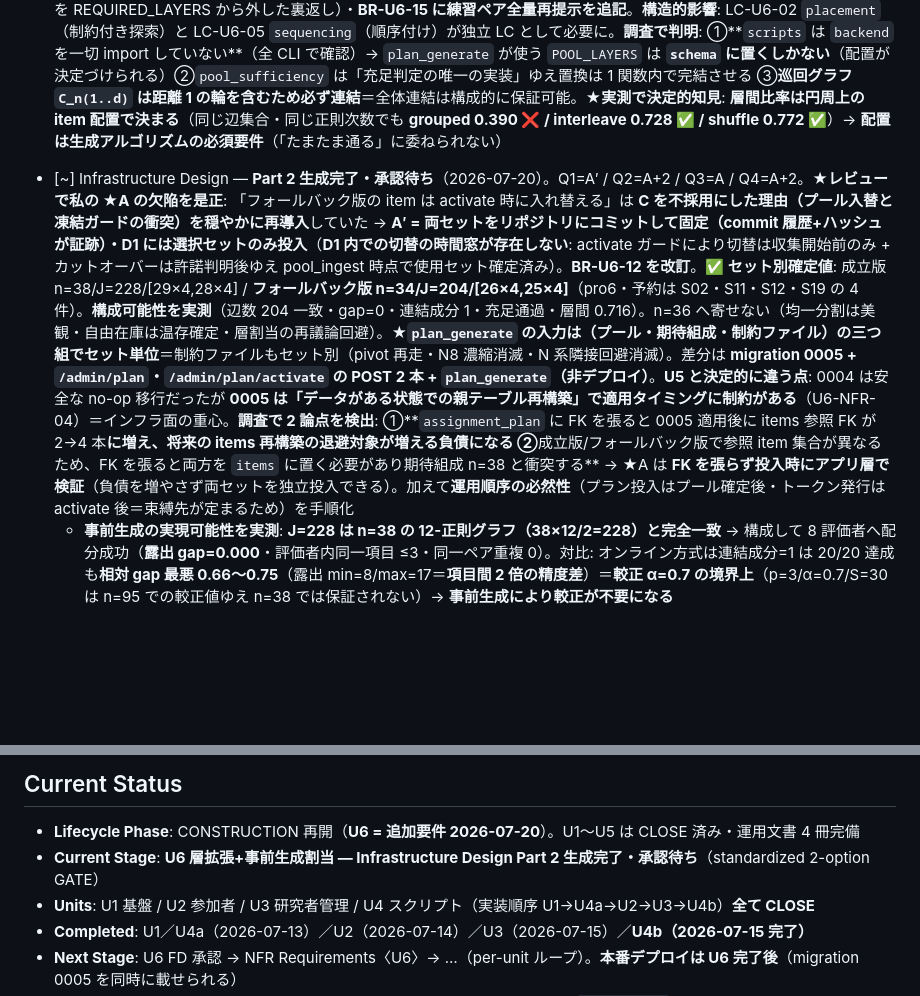
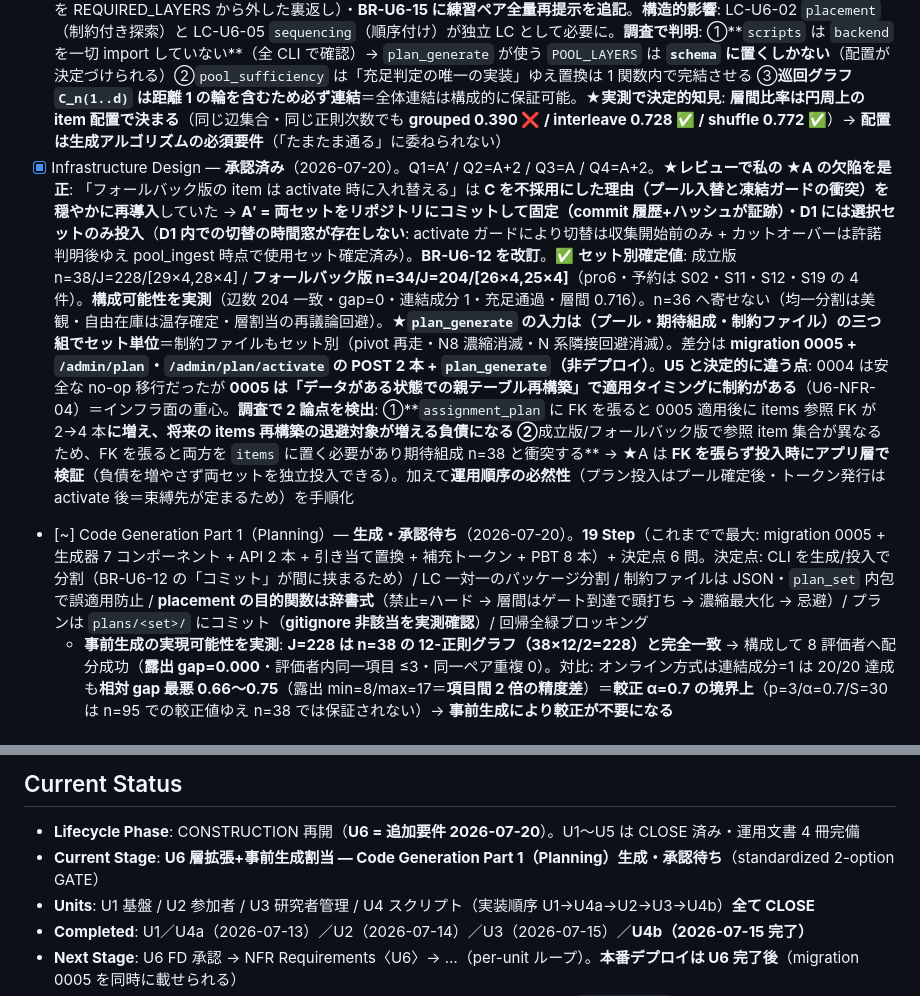
Before and after one commit to u-10bei/nazokake-judge, a Markdown page: aidlc-docs/aidlc-state.md, 2 parts joined by grey strips. Drawn GitHub-style; blank space fills up the shorter version.

Commit message:
docs(u6): Infra Design 承認 + Code Generation Part 1（19 Step・決定点 6 問）
- U6 Infrastructure Design 承認（差分 = migration 0005 + POST 2 本 + 非デプロイ CLI）

Code Generation Part 1: これまでで最大のユニット（19 Step）
  スキーマ/移行: 0005（子行退避・retired_at 引き継ぎ・FK 調査結果をヘッダに）/
                 Layer 拡張 + POOL_LAYERS・REQUIRED_LAYERS / pool_sufficiency 置換
  生成器（7）  : constraints / placement / graph_build / partition / sequencing /
                 verify / CLI
  実行時（5）  : Repository 拡張 / PlanApi / start_or_resume 分岐 / 補充トークン /
                 token_issue 拡張
  テスト・文書 : PBT(PU6-1〜8) / unit / integration / 回帰+文書

決定点 6 問:
  Q1 CLI を plan_generate（生成・ファイル出力）と plan_ingest（投入）に分ける
     → BR-U6-12 が「コミットして固定 → 選択セットのみ投入」を要求する以上、
       生成と投入の間に人間の「コミット」行為が挟まる。U4b の「取得と推定の分離」と同型
  Q2 LC 一対一のパッケージ分割（U4b bt_aggregate と同型）
  Q3 制約ファイルは JSON・plan_set を内包（成立版の制約をフォールバックに誤適用する
     事故を防ぐ＝制約はセット別で流用不可）・未知キー拒否
  Q4 placement の目的関数は辞書式（禁止=ハード → 層間はゲート到達で頭打ち →
     濃縮最大化 → 忌避）。層間を無制限に最大化すると濃縮と競合するため頭打ちにする
  Q5 プランは plans/<set>/ にコミット（gitignore 非該当を実測確認済み。
     item_id のみで本文を含まないため安全）
  Q6 回帰全緑ブロッキング

Co-Authored-By: Claude Opus 4.8 (1M context) <noreply@anthropic.com>

```diff
--- a/aidlc-docs/aidlc-state.md
+++ b/aidlc-docs/aidlc-state.md
@@ -105,7 +105,8 @@
 - [x] Functional Design — **承認済み**（2026-07-20）。**逐次更新は (b) 推定の逐次更新として存続**と確定（設計メモ §4 の改訂対象は「再生成」の文言のみ）。Q1=B / Q2=D / Q3=A+2 / Q4=A′ / Q5=A′ / Q6=A / Q7=A。BR-U6-01〜19。**レビューで私の誤り 2 件が是正**: ①事実 #4（`select_likert_targets` は `likert_fixed_targets` 最優先→10件全指名でラウンドロビン不走行＝**Q2 はコード変更なしで解決**。当初は補充パスのみの部分読み）②Q4 の ★A が算術破綻（E=10 分割で 8 枠消化＝44 辺未消化で 12-正則が壊れる→**A′ 8スロット固定+補充トークン**）。**決定的事実**: **FR-03 が「適応的サンプリングは v1 不採用」と既決**（要件 L52/非目標表 L162）→ **完全静的化は既決要件への復帰**。**実測で確定した事実**: ①`items.layer` に **CHECK 制約が実在**→migration 0005 でテーブル再構築必須（「データ投入だけ」では済まない）②`ExportItem.layer`/`WinrateRow.layer` は **`str` で値域列挙なし**→**EXPORT_FORMAT_VERSION 版上げ不要**・U3/U4b 無対応 ③`pool_sufficiency` が `for layer in Layer` ゆえ「4層非空」が自動的に「5層非空」に ④**`select_likert_targets` は層ラウンドロビン**→5層化で下帯 2 件（プールの5%）が**較正アンカーの20%**を占め回帰を歪める ⑤`generate_pairs` の呼び出しは **`session.py:53` の 1 箇所のみ**＝外科的置換可 ⑥**同一ペア再提示ゼロは `used: set[frozenset]` で既にハード制約** ⑦練習ペアは本番と同一プール由来＝**初見性が損なわれる** ⑧**出現回数は `token`+`pair_index` から導出可能**＝スキーマ追加なしで共変量検証できる
 - [x] NFR Requirements — **承認済み**（2026-07-20）。全 5 問 A + 追加 7 点。U6-NFR-01〜22 / TSD-U6-01〜10。**★レビューで BR 反映漏れを検出・追補**: ブロック単位の連結性が FD に存在しなかった（BR-U6-10 ②はプラン全体のみ）→ **BR-U6-20 を追補し BR-U6-10 ⑥ に収載**（BR-U6-13 (b) 推定逐次更新の前提）。実測では貪欲配分 30 試行でブロック1・2 とも成分 1 だが**構成上の保証ではない**ため PU6-7 として PBT 化。**🚨 実測でブロッキング級のリスクを検出**: **FD の 0005 DDL 案は実データがあると `FOREIGN KEY constraint failed` で失敗する**（`pairs` が `items` を FK 参照する行を持つ状態では `DROP TABLE items` 不可）。0002 が通ったのは「新規プロジェクトで既存行なし」だったため＝**0005 は初めて「データがある状態での親テーブル再構築」**。`PRAGMA foreign_keys=OFF`/`defer_foreign_keys=ON` はいずれも **D1 の migration 実行環境では効かない**（実測）→ **子行の退避方式**（`pairs_bak` 経由）で成功を確認（`retired_at` 保全・FK 整合・anchor/practice 投入可・不正層値の拒否維持）。**FD domain-entities の DDL を訂正済み**。副次確認: **D1 は migration を原子的にロールバックする**
 - [x] NFR Design — **承認済み**（2026-07-20）。全 5 問 A + 追加 5 点。DP-U6-01〜08 / LC-U6-01〜14。**★レビューで BR 追補 3 件**: **BR-U6-21 内容制約の入力チャネル**（①〜⑥は形式制約だけで閉じており**タスク5 §3 の内容制約が生成器仕様から欠落**していた。禁止/忌避/濃縮/提示順の 4 種別を巡回グラフの幾何に写し、**制約ファイルを CLI 入力**に＝中身は研究側・器は U6。**実測で 3 目的の両立を確認**: 禁止辺 8 本違反 0 / 層間 0.706 / 濃縮 9-9 本）・**BR-U6-22 期待組成の入力検証**（anchor を REQUIRED_LAYERS から外した裏返し）・**BR-U6-15 に練習ペア全量再提示を追記**。**構造的影響**: LC-U6-02 `placement`（制約付き探索）と LC-U6-05 `sequencing`（順序付け）が独立 LC として必要に。**調査で判明**: ①**`scripts` は `backend` を一切 import していない**（全 CLI で確認）→ `plan_generate` が使う `POOL_LAYERS` は **`schema` に置くしかない**（配置が決定づけられる）②`pool_sufficiency` は「充足判定の唯一の実装」ゆえ置換は 1 関数内で完結させる ③**巡回グラフ `C_n(1..d)` は距離 1 の輪を含むため必ず連結**＝全体連結は構成的に保証可能。**★実測で決定的知見**: **層間比率は円周上の item 配置で決まる**（同じ辺集合・同じ正則次数でも **grouped 0.390 ❌ / interleave 0.728 ✅ / shuffle 0.772 ✅**）→ **配置は生成アルゴリズムの必須要件**（「たまたま通る」に委ねられない）
-- [~] Infrastructure Design — **Part 2 生成完了・承認待ち**（2026-07-20）。Q1=A′ / Q2=A+2 / Q3=A / Q4=A+2。**★レビューで私の ★A の欠陥を是正**: 「フォールバック版の item は activate 時に入れ替える」は **C を不採用にした理由（プール入替と凍結ガードの衝突）を穏やかに再導入**していた → **A′ = 両セットをリポジトリにコミットして固定（commit 履歴+ハッシュが証跡）・D1 には選択セットのみ投入**（**D1 内での切替の時間窓が存在しない**: activate ガードにより切替は収集開始前のみ + カットオーバーは許諾判明後ゆえ pool_ingest 時点で使用セット確定済み）。**BR-U6-12 を改訂**。**✅ セット別確定値**: 成立版 n=38/J=228/[29×4,28×4] / **フォールバック版 n=34/J=204/[26×4,25×4]**（pro6・予約は S02・S11・S12・S19 の 4 件）。**構成可能性を実測**（辺数 204 一致・gap=0・連結成分 1・充足通過・層間 0.716）。n=36 へ寄せない（均一分割は美観・自由在庫は温存確定・層割当の再議論回避）。**★`plan_generate` の入力は（プール・期待組成・制約ファイル）の三つ組でセット単位**＝制約ファイルもセット別（pivot 再走・N8 濃縮消滅・N 系隣接回避消滅）。差分は **migration 0005 + `/admin/plan`・`/admin/plan/activate` の POST 2 本 + `plan_generate`（非デプロイ）**。**U5 と決定的に違う点**: 0004 は安全な no-op 移行だったが **0005 は「データがある状態での親テーブル再構築」で適用タイミングに制約がある**（U6-NFR-04）＝インフラ面の重心。**調査で 2 論点を検出**: ①**`assignment_plan` に FK を張ると 0005 適用後に items 参照 FK が 2→4 本**に増え、将来の items 再構築の退避対象が増える負債になる ②**成立版/フォールバック版で参照 item 集合が異なるため、FK を張ると両方を `items` に置く必要があり期待組成 n=38 と衝突する** → ★A は **FK を張らず投入時にアプリ層で検証**（負債を増やさず両セットを独立投入できる）。加えて**運用順序の必然性**（プラン投入はプール確定後・トークン発行は activate 後＝束縛先が定まるため）を手順化
+- [x] Infrastructure Design — **承認済み**（2026-07-20）。Q1=A′ / Q2=A+2 / Q3=A / Q4=A+2。**★レビューで私の ★A の欠陥を是正**: 「フォールバック版の item は activate 時に入れ替える」は **C を不採用にした理由（プール入替と凍結ガードの衝突）を穏やかに再導入**していた → **A′ = 両セットをリポジトリにコミットして固定（commit 履歴+ハッシュが証跡）・D1 には選択セットのみ投入**（**D1 内での切替の時間窓が存在しない**: activate ガードにより切替は収集開始前のみ + カットオーバーは許諾判明後ゆえ pool_ingest 時点で使用セット確定済み）。**BR-U6-12 を改訂**。**✅ セット別確定値**: 成立版 n=38/J=228/[29×4,28×4] / **フォールバック版 n=34/J=204/[26×4,25×4]**（pro6・予約は S02・S11・S12・S19 の 4 件）。**構成可能性を実測**（辺数 204 一致・gap=0・連結成分 1・充足通過・層間 0.716）。n=36 へ寄せない（均一分割は美観・自由在庫は温存確定・層割当の再議論回避）。**★`plan_generate` の入力は（プール・期待組成・制約ファイル）の三つ組でセット単位**＝制約ファイルもセット別（pivot 再走・N8 濃縮消滅・N 系隣接回避消滅）。差分は **migration 0005 + `/admin/plan`・`/admin/plan/activate` の POST 2 本 + `plan_generate`（非デプロイ）**。**U5 と決定的に違う点**: 0004 は安全な no-op 移行だったが **0005 は「データがある状態での親テーブル再構築」で適用タイミングに制約がある**（U6-NFR-04）＝インフラ面の重心。**調査で 2 論点を検出**: ①**`assignment_plan` に FK を張ると 0005 適用後に items 参照 FK が 2→4 本**に増え、将来の items 再構築の退避対象が増える負債になる ②**成立版/フォールバック版で参照 item 集合が異なるため、FK を張ると両方を `items` に置く必要があり期待組成 n=38 と衝突する** → ★A は **FK を張らず投入時にアプリ層で検証**（負債を増やさず両セットを独立投入できる）。加えて**運用順序の必然性**（プラン投入はプール確定後・トークン発行は activate 後＝束縛先が定まるため）を手順化
+- [~] Code Generation Part 1（Planning）— **生成・承認待ち**（2026-07-20）。**19 Step**（これまでで最大: migration 0005 + 生成器 7 コンポーネント + API 2 本 + 引き当て置換 + 補充トークン + PBT 8 本）+ 決定点 6 問。決定点: CLI を生成/投入で分割（BR-U6-12 の「コミット」が間に挟まるため）/ LC 一対一のパッケージ分割 / 制約ファイルは JSON・`plan_set` 内包で誤適用防止 / **placement の目的関数は辞書式**（禁止=ハード → 層間はゲート到達で頭打ち → 濃縮最大化 → 忌避）/ プランは `plans/<set>/` にコミット（**gitignore 非該当を実測確認**）/ 回帰全緑ブロッキング
   - **事前生成の実現可能性を実測**: **J=228 は n=38 の 12-正則グラフ（38×12/2=228）と完全一致** → 構成して 8 評価者へ配分成功（**露出 gap=0.000**・評価者内同一項目 ≤3・同一ペア重複 0）。対比: オンライン方式は連結成分=1 は 20/20 達成も**相対 gap 最悪 0.66〜0.75**（露出 min=8/max=17＝**項目間 2 倍の精度差**）＝**較正 α=0.7 の境界上**（p=3/α=0.7/S=30 は n=95 での較正値ゆえ n=38 では保証されない）→ **事前生成により較正が不要になる**
 
 ### 🟡 OPERATIONS PHASE
@@ -119,7 +120,7 @@
 
 ## Current Status
 - **Lifecycle Phase**: CONSTRUCTION 再開（**U6 = 追加要件 2026-07-20**）。U1〜U5 は CLOSE 済み・運用文書 4 冊完備
-- **Current Stage**: **U6 層拡張+事前生成割当 — Infrastructure Design Part 2 生成完了・承認待ち**（standardized 2-option GATE）
+- **Current Stage**: **U6 層拡張+事前生成割当 — Code Generation Part 1（Planning）生成・承認待ち**（standardized 2-option GATE）
 - **Units**: U1 基盤 / U2 参加者 / U3 研究者管理 / U4 スクリプト（実装順序 U1→U4a→U2→U3→U4b）**全て CLOSE**
 - **Completed**: U1／U4a（2026-07-13）／U2（2026-07-14）／U3（2026-07-15）／**U4b（2026-07-15 完了）**
 - **Next Stage**: U6 FD 承認 → NFR Requirements〈U6〉→ …（per-unit ループ）。**本番デプロイは U6 完了後**（migration 0005 を同時に載せられる）
```
Also changed, not shown: 1 other file.
